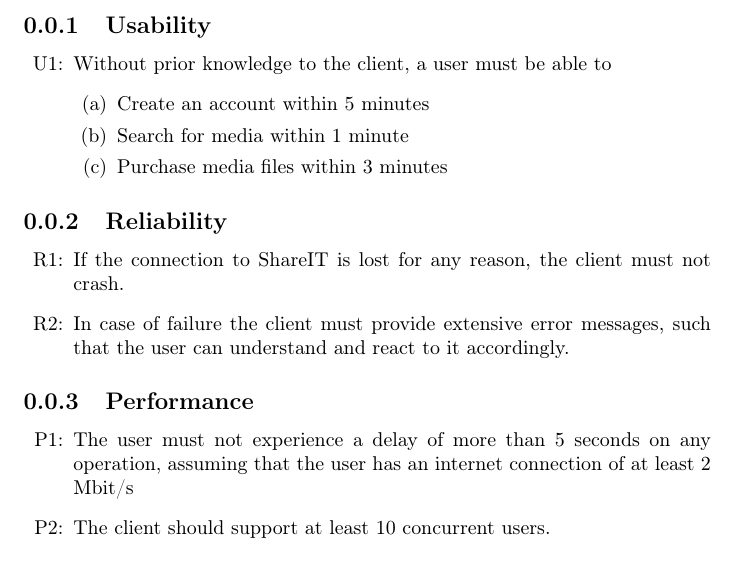
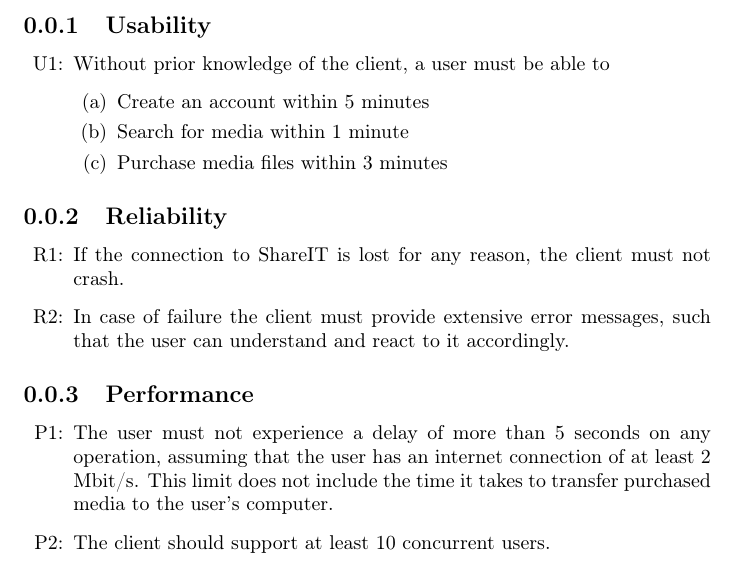
Before and after one commit to cholewa1992/BNDN, a LaTeX document (Documentation/Report/tex/NonFunctionalRequirements.tex): part of page 1 of 2, cut so that both start at the same text. Compiled offline with pdfLaTeX.

Commit message:
Reviewed Non-functional Requirements
Clarification of P1

```diff
--- a/Documentation/Report/tex/NonFunctionalRequirements.tex
+++ b/Documentation/Report/tex/NonFunctionalRequirements.tex
@@ -4,7 +4,7 @@
 \subsection{Usability}
 
 \begin{enumerate}[label=U\arabic*:]
-\item Without prior knowledge to the client, a user must be able to
+\item Without prior knowledge of the client, a user must be able to
 	\begin{enumerate}
 	\item{Create an account within 5 minutes}
 	\item Search for media within 1 minute
@@ -22,7 +22,7 @@
 \subsection{Performance}
 
 \begin{enumerate}[label=P\arabic*:]
-\item The user must not experience a delay of more than 5 seconds on any operation, assuming that the user has an internet connection of at least 2 Mbit/s
+\item The user must not experience a delay of more than 5 seconds on any operation, assuming that the user has an internet connection of at least 2 Mbit/s. This limit does not include the time it takes to transfer purchased media to the user's computer.
 \item The client should support at least 10 concurrent users.
 \end{enumerate}
 
```
